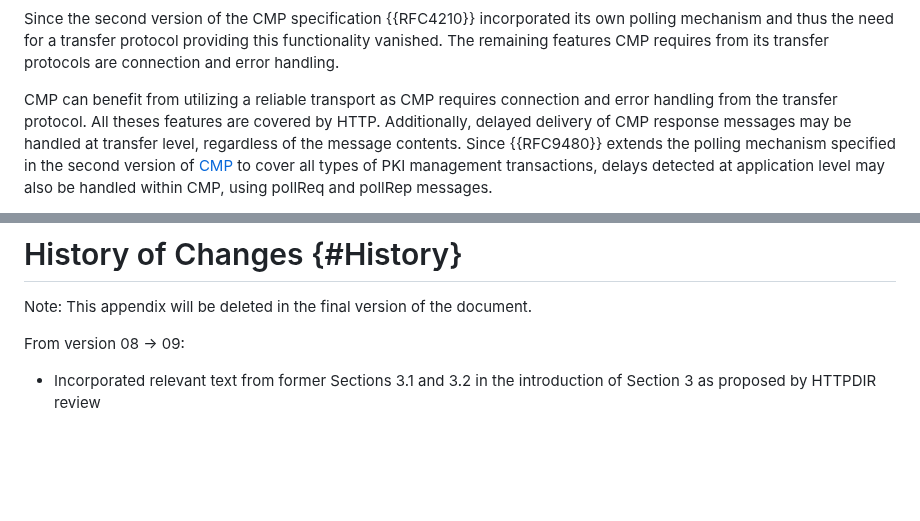
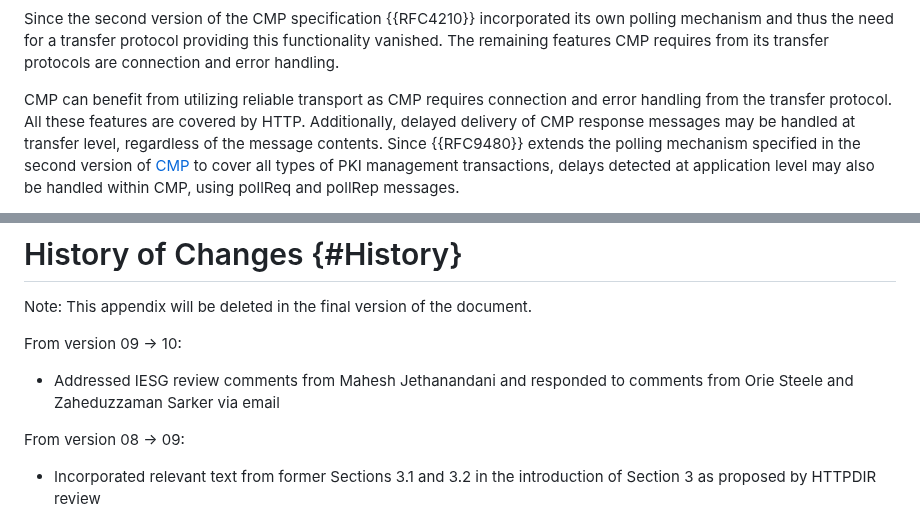
Before and after one commit to lamps-wg/cmp-updates, a Markdown page: draft-ietf-lamps-rfc6712bis.md, 2 parts joined by grey strips. Rendered like a GitHub page; blank space fills up the shorter version.

Commit message:
Addressed comments from Mahesh

```diff
--- a/draft-ietf-lamps-rfc6712bis.md
+++ b/draft-ietf-lamps-rfc6712bis.md
@@ -133,8 +133,8 @@ providing this functionality vanished.  The remaining features CMP
 requires from its transfer protocols are connection and error
 handling.
 
-CMP can benefit from utilizing a reliable transport as CMP requires connection and error handling
-from the transfer protocol. All theses features are covered by HTTP.  Additionally,
+CMP can benefit from utilizing reliable transport as CMP requires connection and error handling
+from the transfer protocol. All these features are covered by HTTP.  Additionally,
 delayed delivery of CMP response messages may be handled at transfer level,
 regardless of the message contents.  Since {{RFC9480}} extends the polling
 mechanism specified in the second version of [CMP](#RFC4210) to cover
@@ -431,6 +431,12 @@ We also thank all reviewers for their valuable feedback.
 
 Note: This appendix will be deleted in the final version of the document.
 
+From version 09 -> 10:
+
+
+* Addressed IESG review comments from Mahesh Jethanandani and responded to comments from Orie Steele and Zaheduzzaman Sarker via email
+
+
 From version 08 -> 09:
 
 
```
Also changed, not shown: other parts of draft-ietf-lamps-rfc6712bis.md (+1 -1 lines).
